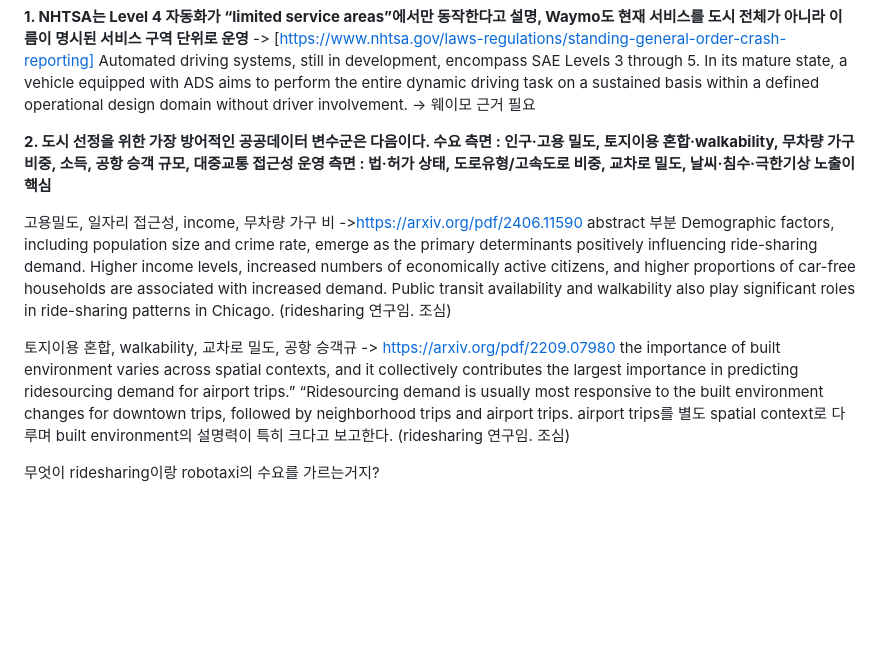
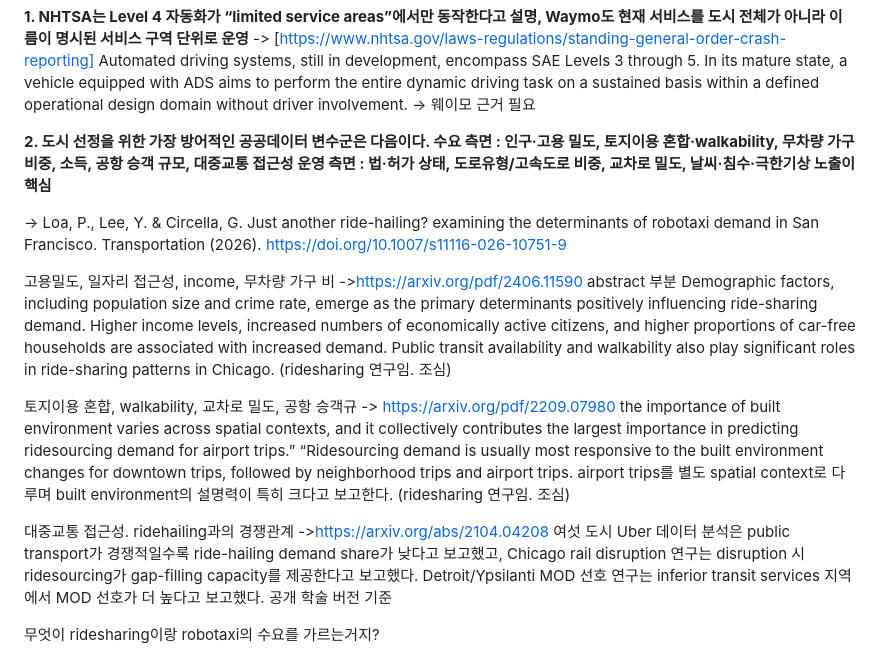
Before and after one commit to DonghyunKim0526/Robotaxi-Market-Entry-Fleet-Allocation-thesis-in-progress, a Markdown page: meeting notes/README.md, the part around the change. Rendered like a GitHub page; blank space fills up the shorter version.

```diff
--- a/meeting notes/README.md
+++ b/meeting notes/README.md
@@ -11,6 +11,10 @@ Automated driving systems, still in development, encompass SAE Levels 3 through
 수요 측면 : 인구·고용 밀도, 토지이용 혼합·walkability, 무차량 가구 비중, 소득, 공항 승객 규모, 대중교통 접근성
 운영 측면 : 법·허가 상태, 도로유형/고속도로 비중, 교차로 밀도, 날씨·침수·극한기상 노출이 핵심**
 
+-> Loa, P., Lee, Y. & Circella, G. Just another ride-hailing? examining the determinants of robotaxi demand in San Francisco. Transportation (2026). https://doi.org/10.1007/s11116-026-10751-9
+
+
+
 고용밀도, 일자리 접근성, income, 무차량 가구 비
 ->https://arxiv.org/pdf/2406.11590 abstract 부분
 Demographic factors, including population size and crime rate, emerge as the primary determinants positively influencing ride-sharing demand. Higher income levels, increased numbers of economically active citizens, and higher proportions of car-free households are associated with increased demand. Public transit availability and walkability also play significant roles in ride-sharing patterns in Chicago.  (ridesharing 연구임. 조심)
@@ -19,6 +23,11 @@ Demographic factors, including population size and crime rate, emerge as the pri
 -> https://arxiv.org/pdf/2209.07980
 the importance of built environment varies across spatial contexts, and it collectively contributes the largest importance in predicting ridesourcing demand for airport trips.”
 “Ridesourcing demand is usually most responsive to the built environment changes for downtown trips, followed by neighborhood trips and airport trips. airport trips를 별도 spatial context로 다루며 built environment의 설명력이 특히 크다고 보고한다. (ridesharing 연구임. 조심)
+
+대중교통 접근성. ridehailing과의 경쟁관계
+->https://arxiv.org/abs/2104.04208
+여섯 도시 Uber 데이터 분석은 public transport가 경쟁적일수록 ride-hailing demand share가 낮다고 보고했고, Chicago rail disruption 연구는 disruption 시 ridesourcing가 gap-filling capacity를 제공한다고 보고했다. Detroit/Ypsilanti MOD 선호 연구는 inferior transit services 지역에서 MOD 선호가 더 높다고 보고했다. 공개 학술 버전 기준
+
 
 무엇이 ridesharing이랑 robotaxi의 수요를 가르는거지?
 
```
